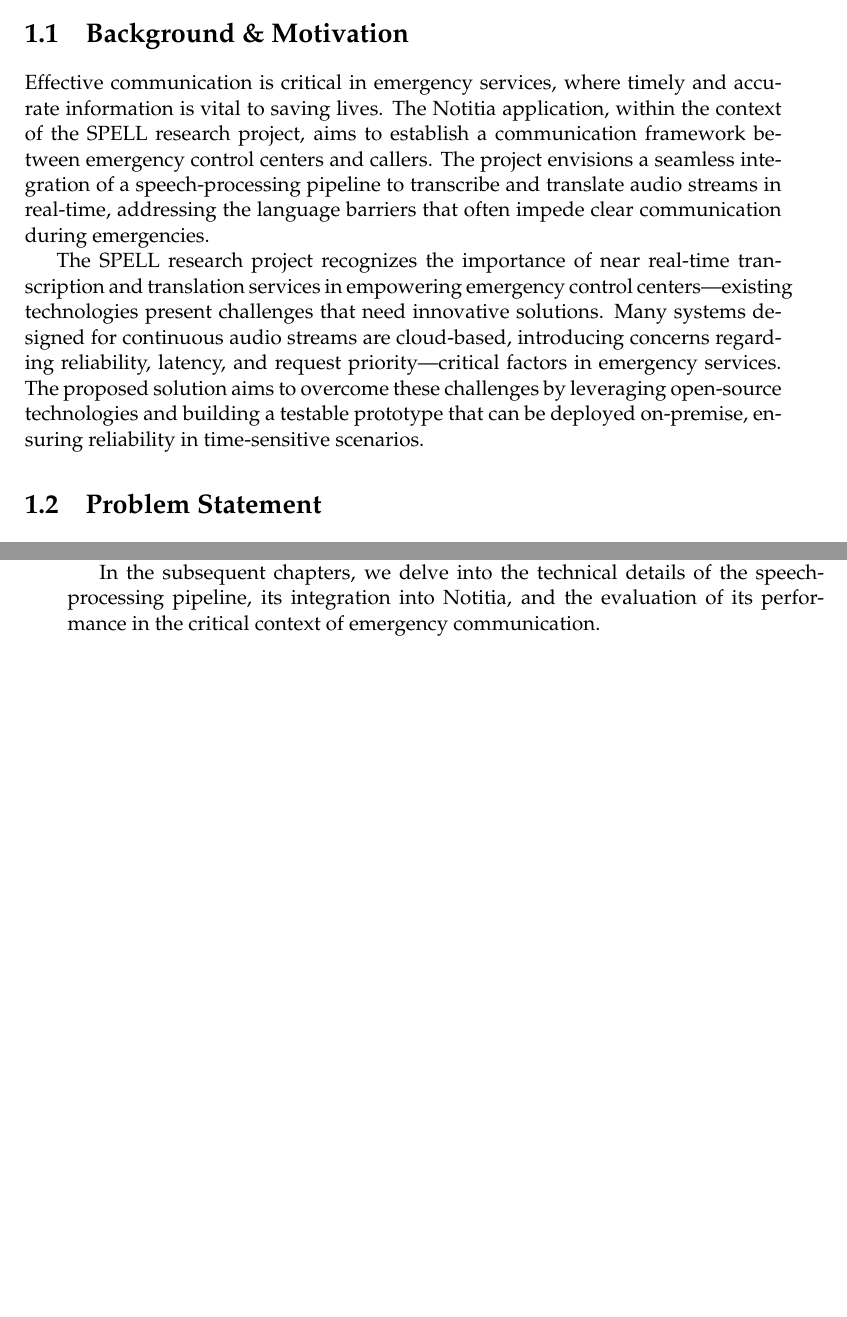
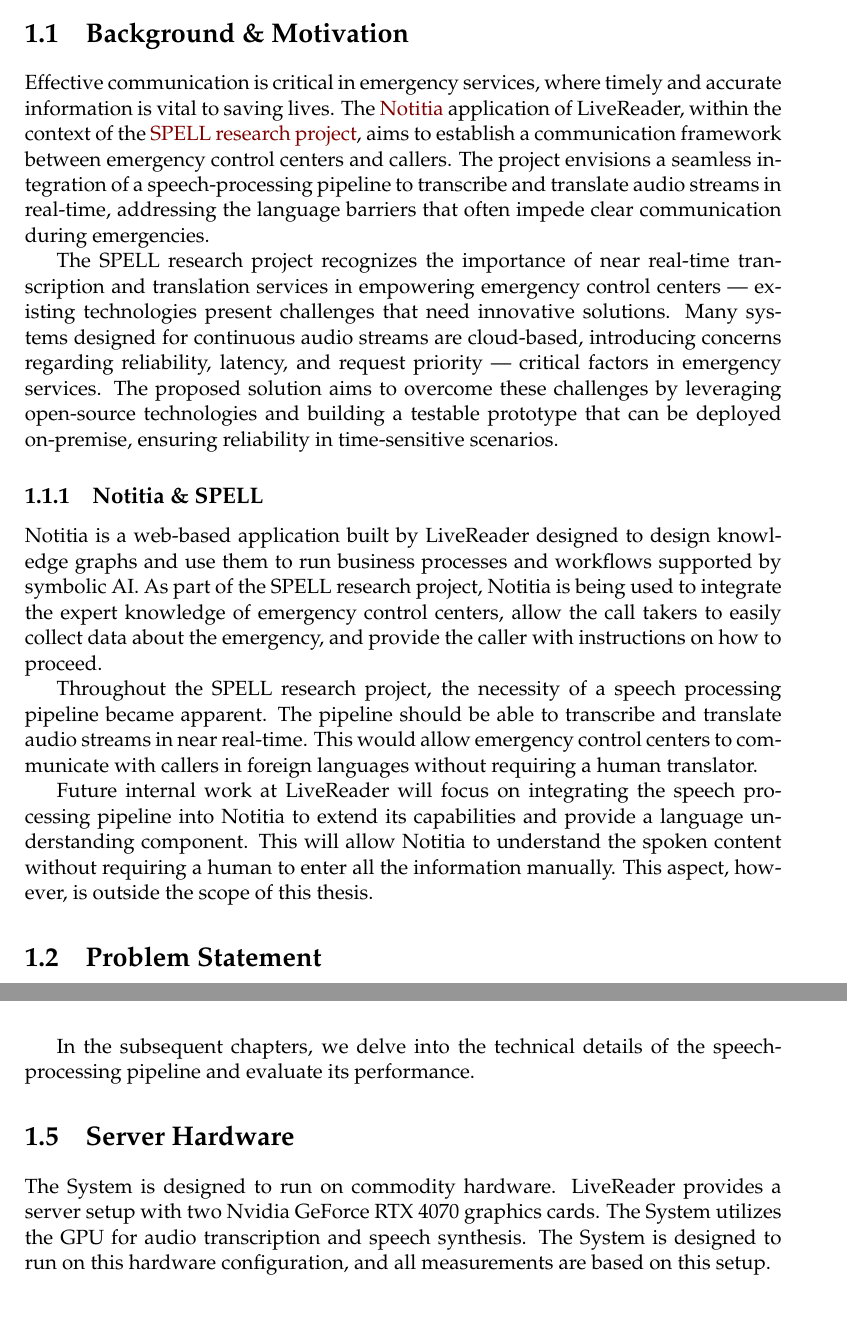
Before and after one commit to jason-rietzke/bachelor-thesis, a LaTeX thesis (thesis.tex, which reads Chapters/1-Introduction.tex): two parts of pages 13 and 14 of 35 before the commit and two parts of pages 13 and 15 of 35 after it, joined at a grey line, cut so that both start at the same text, the shorter picture padded with empty space. Compiled offline with pdfLaTeX.

Commit message:
feat(thesis): update introduction

```diff
--- a/Chapters/1-Introduction.tex
+++ b/Chapters/1-Introduction.tex
@@ -4,59 +4,41 @@
 
 %----------------------------------------------------------------------------------------
 
-% Define some commands to keep the formatting separated from the content
-\newcommand{\keyword}[1]{\textbf{#1}}
-\newcommand{\tabhead}[1]{\textbf{#1}}
-\newcommand{\code}[1]{\texttt{#1}}
-\newcommand{\file}[1]{\texttt{\bfseries#1}}
-\newcommand{\option}[1]{\texttt{\itshape#1}}
-
-%----------------------------------------------------------------------------------------
-
 \section{Background \& Motivation}
 
-% This work is conducted in the context of the Notitia Suite of the LiveReader GmbH, within the SPELL research project.
-% The SPELL research projects aims to improve the software of critical infrastructures, such as emergency control
-% centers. In this context the Notitia Suite serves the prupose of a interface for the emergency calltaker to dispatch
-% the emergency services. \\
-% \\
-% An important part of dispatching the proper resources is to understand the needs of the emergency caller.
-% This is especially difficult when the caller and the calltaker do not speak the same language and important details
-% can not be conveyed properly. \\
-% \\
-% This work aims to develop a speech-processing pipeline that can be integrated into the Notitia Suite to allow for
-% communication between the caller and the calltaker speaking foreign languages. The pipeline itself is able to work
-% stand alone and can be integrated into other applications but does not have to be. \\
-% This work will focus on the development of the speech-processing pipeline from here on and won't go into detail
-% regarding intigration into the Notitia Suite or any other application that may use it as a service.
+Effective communication is critical in emergency services, where timely and accurate information is vital to
+saving lives. The \href{https://notitia.world/}{Notitia} application of LiveReader, within the context of the
+\href{https://spell-plattform.de/}{SPELL research project}, aims to establish a communication framework between
+emergency control centers and callers. The project envisions a seamless integration of a speech-processing pipeline to
+transcribe and translate audio streams in real-time, addressing the language barriers that often impede clear
+communication during emergencies.
 
-Effective communication is critical in emergency services, where timely and accurate information is vital to
-saving lives. The Notitia application, within the context of the SPELL research project, aims to establish a
-communication framework between emergency control centers and callers. The project envisions a seamless integration of
-a speech-processing pipeline to transcribe and translate audio streams in real-time, addressing the language barriers
-that often impede clear communication during emergencies.
-
-The SPELL research project recognizes the importance of near real-time transcription and translation services in empowering emergency control centers—existing technologies present challenges that need innovative solutions.
+The SPELL research project recognizes the importance of near real-time transcription and translation services in
+empowering emergency control centers — existing technologies present challenges that need innovative solutions.
 Many systems designed for continuous audio streams are cloud-based, introducing concerns regarding reliability,
-latency, and request priority—critical factors in emergency services. The proposed solution aims to
+latency, and request priority — critical factors in emergency services. The proposed solution aims to
 overcome these challenges by leveraging open-source technologies and building a testable prototype that can be deployed
 on-premise, ensuring reliability in time-sensitive scenarios.
+
+\subsection{Notitia \& SPELL}
+
+Notitia is a web-based application built by LiveReader designed to design knowledge graphs and use them to run business
+processes and workflows supported by symbolic AI. As part of the SPELL research project, Notitia is being used to
+integrate the expert knowledge of emergency control centers, allow the call takers to easily collect data about the
+emergency, and provide the caller with instructions on how to proceed.
+
+Throughout the SPELL research project, the necessity of a speech processing pipeline became apparent. The pipeline
+should be able to transcribe and translate audio streams in near real-time. This would allow emergency control centers
+to communicate with callers in foreign languages without requiring a human translator.
+
+Future internal work at LiveReader will focus on integrating the speech processing pipeline into Notitia to extend its
+capabilities and provide a language understanding component. This will allow Notitia to understand the spoken content
+without requiring a human to enter all the information manually. This aspect, however, is outside the scope of this
+thesis.
 
 %----------------------------------------------------------------------------------------
 
 \section{Problem Statement}
-
-% Despite the advancements in speech processing, existing solutions for transcription and translation in continuous audio
-% streams often fall short of meeting the specific demands of emergency call centers. Cloud-based systems, while widely
-% available, pose risks related to their reliability and latency, which are critical considerations in the context of
-% emergency response. The inability to seamlessly integrate features from different providers further hinders the
-% optimization of the transcription and translation process.\\
-% \\
-% The challenge, therefore, is to develop a speech-processing pipeline that not only addresses the language barriers in
-% emergency communication but also meets the stringent requirements of reliability, low latency, and on-premise
-% deployment. The integration of OpenAI Whisper, DeepL, and PiperTTS as foundational technologies sets the stage for a
-% comprehensive solution, yet the task is to weave these components into a coherent system tailored for emergency
-% services.
 
 Despite the rapid advancements in speech processing technologies, the unique demands of emergency call centers pose
 significant challenges that current solutions need help to overcome. The SPELL research project identifies a crucial gap
@@ -113,7 +86,3 @@
 \subsection{Methodology}
 
 The research methodology involves the development of a testable prototype with a focus on minimizing processing time.
-The integration of OpenAI Whisper, DeepL, and PiperTTS will be explored to optimize the transcription and translation
-process. The system will utilize existing internal modules for user authentication and data-stream integration, with a
-data stream transferring audio in WAV format. The research emphasizes on-premise deployment for reliability in
-emergency scenarios.
@@ -120,6 +92,14 @@
 
-In the subsequent chapters, we delve into the technical details of the speech-processing pipeline, its integration into
-Notitia, and the evaluation of its performance in the critical context of emergency communication.
+In the subsequent chapters, we delve into the technical details of the speech-processing pipeline and evaluate its
+performance.
+
+%----------------------------------------------------------------------------------------
+
+\section{Server Hardware}
+
+The System is designed to run on commodity hardware. LiveReader provides a server setup with two Nvidia GeForce RTX
+4070 graphics cards. The System utilizes the GPU for audio transcription and speech synthesis. The System is designed
+to run on this hardware configuration, and all measurements are based on this setup.
 
 %----------------------------------------------------------------------------------------
 
--- a/thesis.tex
+++ b/thesis.tex
@@ -73,6 +73,14 @@
 \DeclareAcronym{voip}{
   short=VoIP,
   long=Voice over Internet Protocol,
+}
+\DeclareAcronym{ide}{
+  short=IDE,
+  long=Integrated Development Environment,
+}
+\DeclareAcronym{api}{
+  short=API,
+  long=Application Programming Interface,
 }
 \begin{document}
 
```
Also changed, not shown: Chapters/1-Introduction.tex (29 more changed lines).
